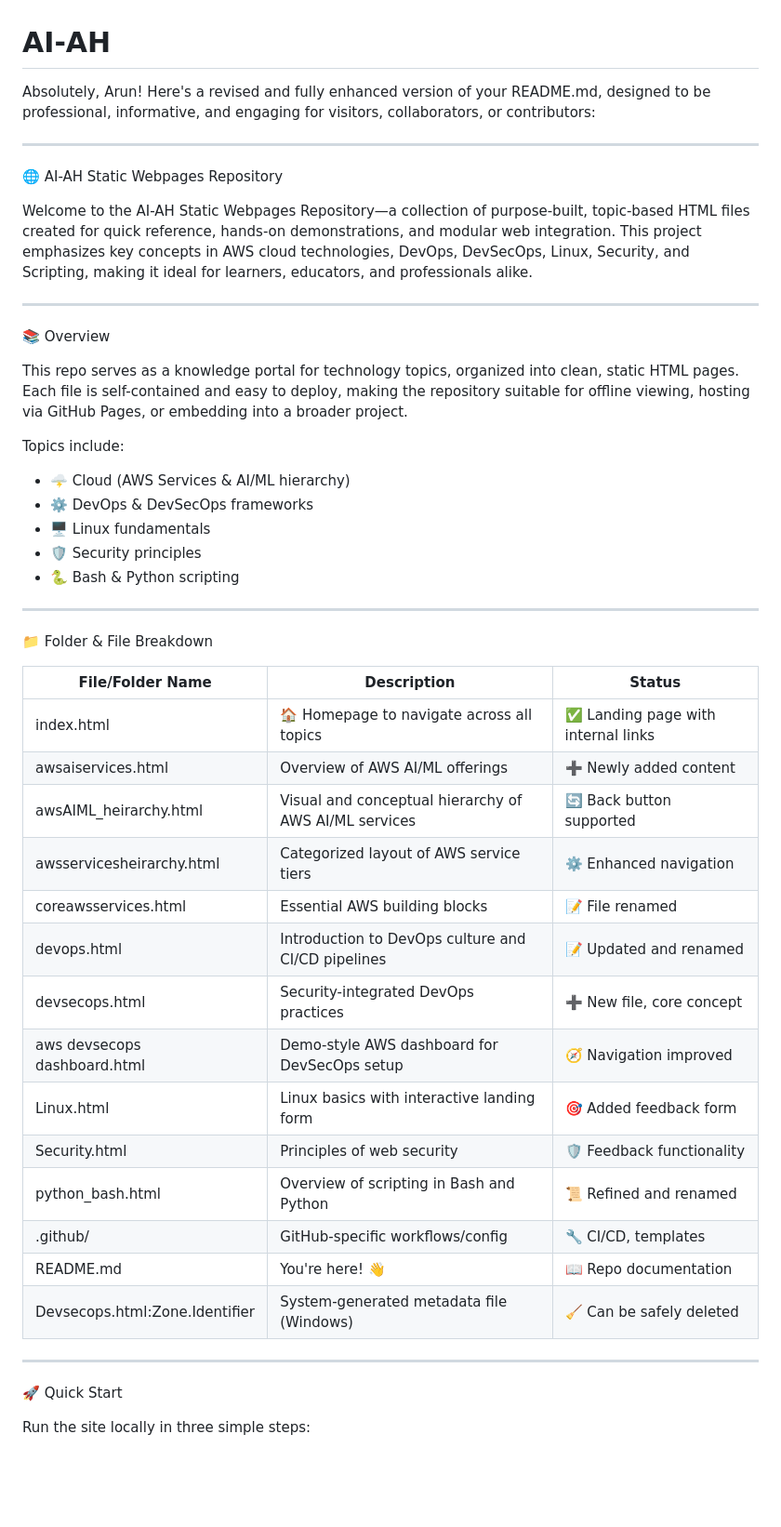
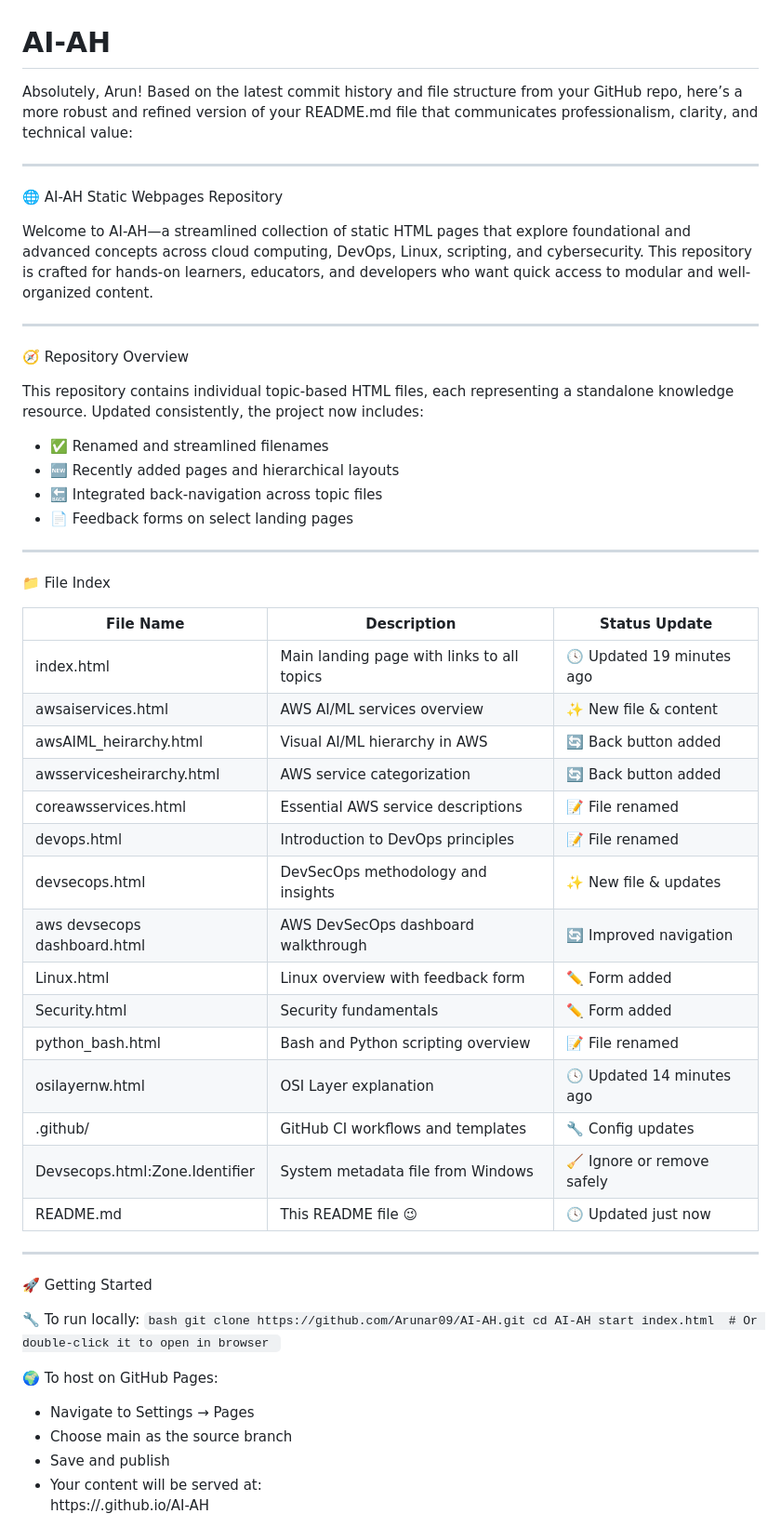
Before and after one commit to Arunar09/AI-AH, a Markdown page: README.md, the part around one of its changes. Shown at 93% size. Rendered like a GitHub page; blank space fills up the shorter version.

```diff
--- a/README.md
+++ b/README.md
@@ -1,48 +1,60 @@
 # AI-AH
-Absolutely, Arun! Here's a revised and fully enhanced version of your README.md, designed to be professional, informative, and engaging for visitors, collaborators, or contributors:
+Absolutely, Arun! Based on the latest commit history and file structure from your GitHub repo, here’s a more robust and refined version of your README.md file that communicates professionalism, clarity, and technical value:
 
 ---
 
 🌐 AI-AH Static Webpages Repository
 
-Welcome to the AI-AH Static Webpages Repository—a collection of purpose-built, topic-based HTML files created for quick reference, hands-on demonstrations, and modular web integration. This project emphasizes key concepts in AWS cloud technologies, DevOps, DevSecOps, Linux, Security, and Scripting, making it ideal for learners, educators, and professionals alike.
+Welcome to AI-AH—a streamlined collection of static HTML pages that explore foundational and advanced concepts across cloud computing, DevOps, Linux, scripting, and cybersecurity. This repository is crafted for hands-on learners, educators, and developers who want quick access to modular and well-organized content.
 
 ---
 
-📚 Overview
+🧭 Repository Overview
 
-This repo serves as a knowledge portal for technology topics, organized into clean, static HTML pages. Each file is self-contained and easy to deploy, making the repository suitable for offline viewing, hosting via GitHub Pages, or embedding into a broader project.
+This repository contains individual topic-based HTML files, each representing a standalone knowledge resource. Updated consistently, the project now includes:
 
-Topics include:
-- 🌩️ Cloud (AWS Services & AI/ML hierarchy)
-- ⚙️ DevOps & DevSecOps frameworks
-- 🖥️ Linux fundamentals
-- 🛡️ Security principles
-- 🐍 Bash & Python scripting
+- ✅ Renamed and streamlined filenames
+- 🆕 Recently added pages and hierarchical layouts
+- 🔙 Integrated back-navigation across topic files
+- 📄 Feedback forms on select landing pages
 
 ---
 
-📁 Folder & File Breakdown
+📁 File Index
 
-| File/Folder Name                     | Description                                              | Status               |
-|-------------------------------------|----------------------------------------------------------|----------------------|
-| index.html                        | 🏠 Homepage to navigate across all topics                | ✅ Landing page with internal links |
-| awsaiservices.html              | Overview of AWS AI/ML offerings                          | ➕ Newly added content |
-| awsAIML_heirarchy.html          | Visual and conceptual hierarchy of AWS AI/ML services    | 🔄 Back button supported |
-| awsservicesheirarchy.html       | Categorized layout of AWS service tiers                  | ⚙️ Enhanced navigation |
-| coreawsservices.html            | Essential AWS building blocks                            | 📝 File renamed |
-| devops.html                       | Introduction to DevOps culture and CI/CD pipelines       | 📝 Updated and renamed |
-| devsecops.html                    | Security-integrated DevOps practices                     | ➕ New file, core concept |
-| aws devsecops dashboard.html      | Demo-style AWS dashboard for DevSecOps setup             | 🧭 Navigation improved |
-| Linux.html                        | Linux basics with interactive landing form               | 🎯 Added feedback form |
-| Security.html                     | Principles of web security                               | 🛡️ Feedback functionality |
-| python_bash.html                  | Overview of scripting in Bash and Python                 | 📜 Refined and renamed |
-| .github/                          | GitHub-specific workflows/config                         | 🔧 CI/CD, templates |
-| README.md                         | You're here! 👋                                          | 📖 Repo documentation |
-| Devsecops.html:Zone.Identifier    | System-generated metadata file (Windows)                 | 🧹 Can be safely deleted |
+| File Name                        | Description                                      | Status Update                     |
+|----------------------------------|--------------------------------------------------|-----------------------------------|
+| index.html                    | Main landing page with links to all topics       | 🕓 Updated 19 minutes ago         |
+| awsaiservices.html          | AWS AI/ML services overview                      | ✨ New file & content             |
+| awsAIML_heirarchy.html      | Visual AI/ML hierarchy in AWS                    | 🔄 Back button added              |
+| awsservicesheirarchy.html   | AWS service categorization                       | 🔄 Back button added              |
+| coreawsservices.html        | Essential AWS service descriptions               | 📝 File renamed                   |
+| devops.html                   | Introduction to DevOps principles                | 📝 File renamed                   |
+| devsecops.html                | DevSecOps methodology and insights               | ✨ New file & updates             |
+| aws devsecops dashboard.html | AWS DevSecOps dashboard walkthrough              | 🔄 Improved navigation            |
+| Linux.html                    | Linux overview with feedback form                | ✏️ Form added                    |
+| Security.html                 | Security fundamentals                            | ✏️ Form added                    |
+| python_bash.html             | Bash and Python scripting overview               | 📝 File renamed                   |
+| osilayernw.html            | OSI Layer explanation                            | 🕓 Updated 14 minutes ago         |
+| .github/                      | GitHub CI workflows and templates                | 🔧 Config updates                 |
+| Devsecops.html:Zone.Identifier | System metadata file from Windows                | 🧹 Ignore or remove safely        |
+| README.md                     | This README file 😉                              | 🕓 Updated just now               |
 
 ---
 
-🚀 Quick Start
+🚀 Getting Started
 
-Run the site locally in three simple steps:
+🔧 To run locally:
+`bash
+git clone https://github.com/Arunar09/AI-AH.git
+cd AI-AH
+start index.html  # Or double-click it to open in browser
+`
+
+🌍 To host on GitHub Pages:
+- Navigate to Settings → Pages
+- Choose main as the source branch
+- Save and publish
+- Your content will be served at:
+  https://<username>.github.io/AI-AH
+
```
Also changed, not shown: other parts of README.md (+34 -40 lines).
